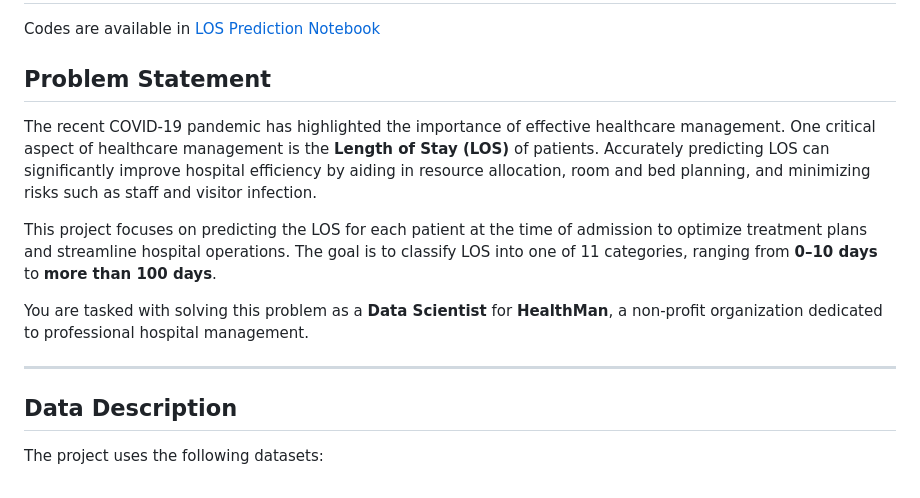
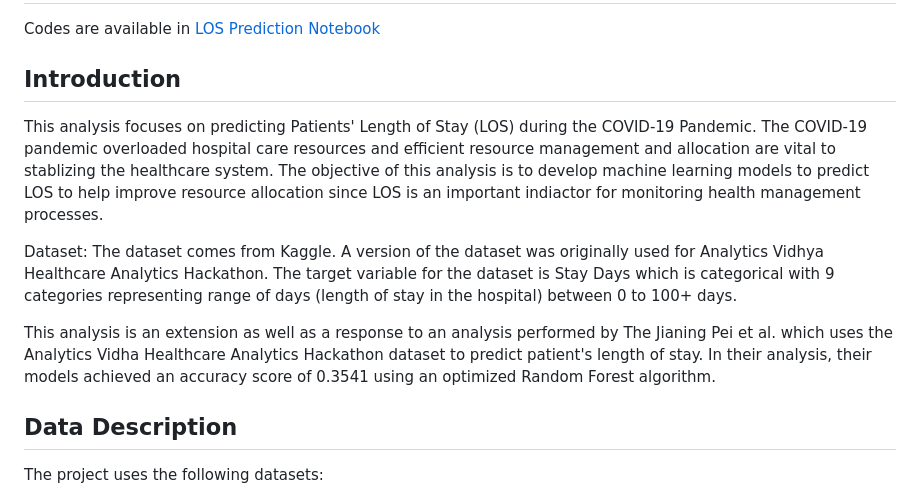
Before and after one commit to jermiah/myprojects, a Markdown page: Healthcare - Length of Stay/Projectdetails.md, the part around the change. Drawn GitHub-style.

```diff
--- a/Healthcare - Length of Stay/Projectdetails.md
+++ b/Healthcare - Length of Stay/Projectdetails.md
@@ -2,14 +2,12 @@
 
 Codes are available in [LOS Prediction Notebook](./Code)
 
-## **Problem Statement**
-The recent COVID-19 pandemic has highlighted the importance of effective healthcare management. One critical aspect of healthcare management is the **Length of Stay (LOS)** of patients. Accurately predicting LOS can significantly improve hospital efficiency by aiding in resource allocation, room and bed planning, and minimizing risks such as staff and visitor infection.
+## **Introduction**
+This analysis focuses on predicting Patients' Length of Stay (LOS) during the COVID-19 Pandemic. The COVID-19 pandemic overloaded hospital care resources and efficient resource management and allocation are vital to stablizing the healthcare system. The objective of this analysis is to develop machine learning models to predict LOS to help improve resource allocation since LOS is an important indiactor for monitoring health management processes.
 
-This project focuses on predicting the LOS for each patient at the time of admission to optimize treatment plans and streamline hospital operations. The goal is to classify LOS into one of 11 categories, ranging from **0–10 days** to **more than 100 days**.
+Dataset: The dataset comes from Kaggle. A version of the dataset was originally used for Analytics Vidhya Healthcare Analytics Hackathon. The target variable for the dataset is Stay Days which is categorical with 9 categories representing range of days (length of stay in the hospital) between 0 to 100+ days.
 
-You are tasked with solving this problem as a **Data Scientist** for **HealthMan**, a non-profit organization dedicated to professional hospital management.
-
----
+This analysis is an extension as well as a response to an analysis performed by The Jianing Pei et al. which uses the Analytics Vidha Healthcare Analytics Hackathon dataset to predict patient's length of stay. In their analysis, their models achieved an accuracy score of 0.3541 using an optimized Random Forest algorithm.
 
 ## **Data Description**
 The project uses the following datasets:
```
